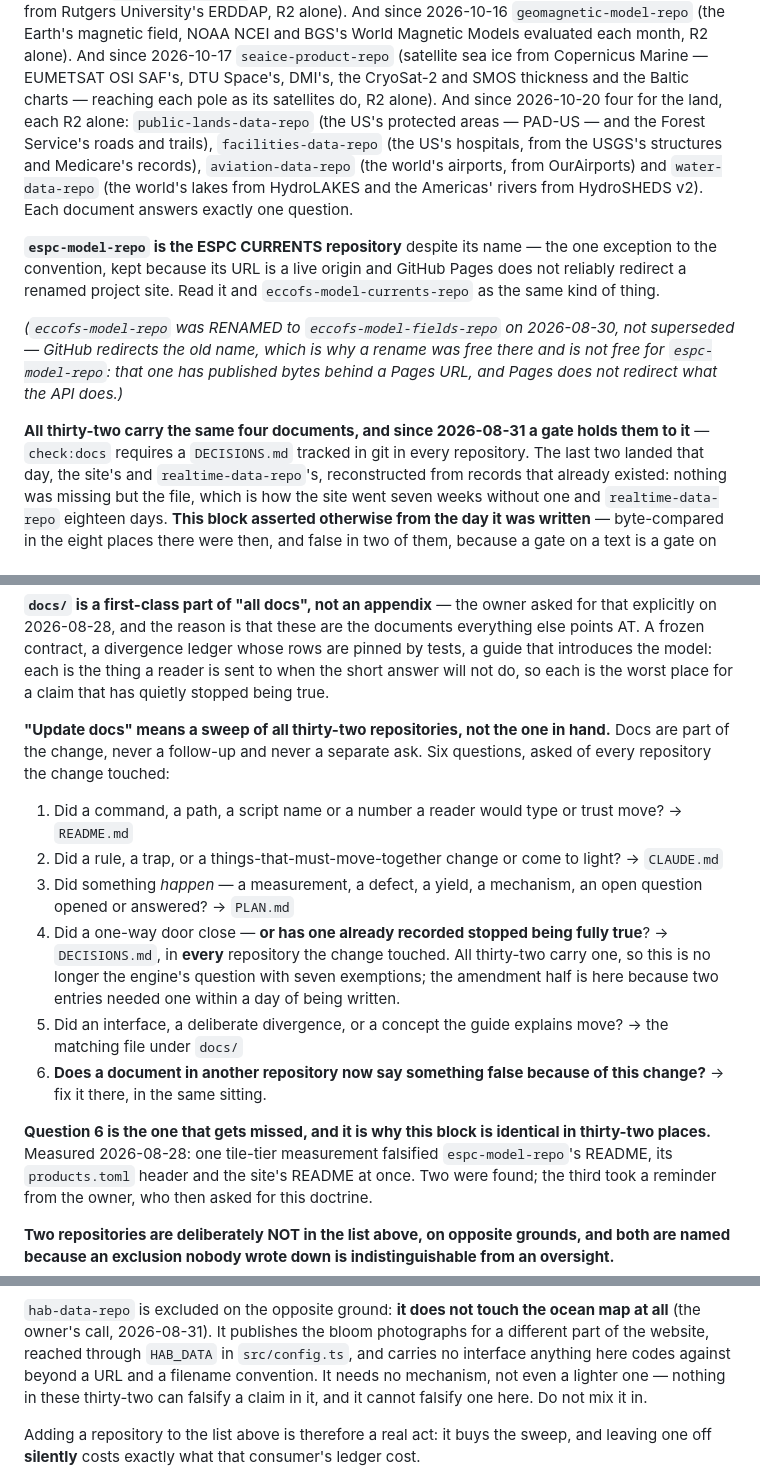
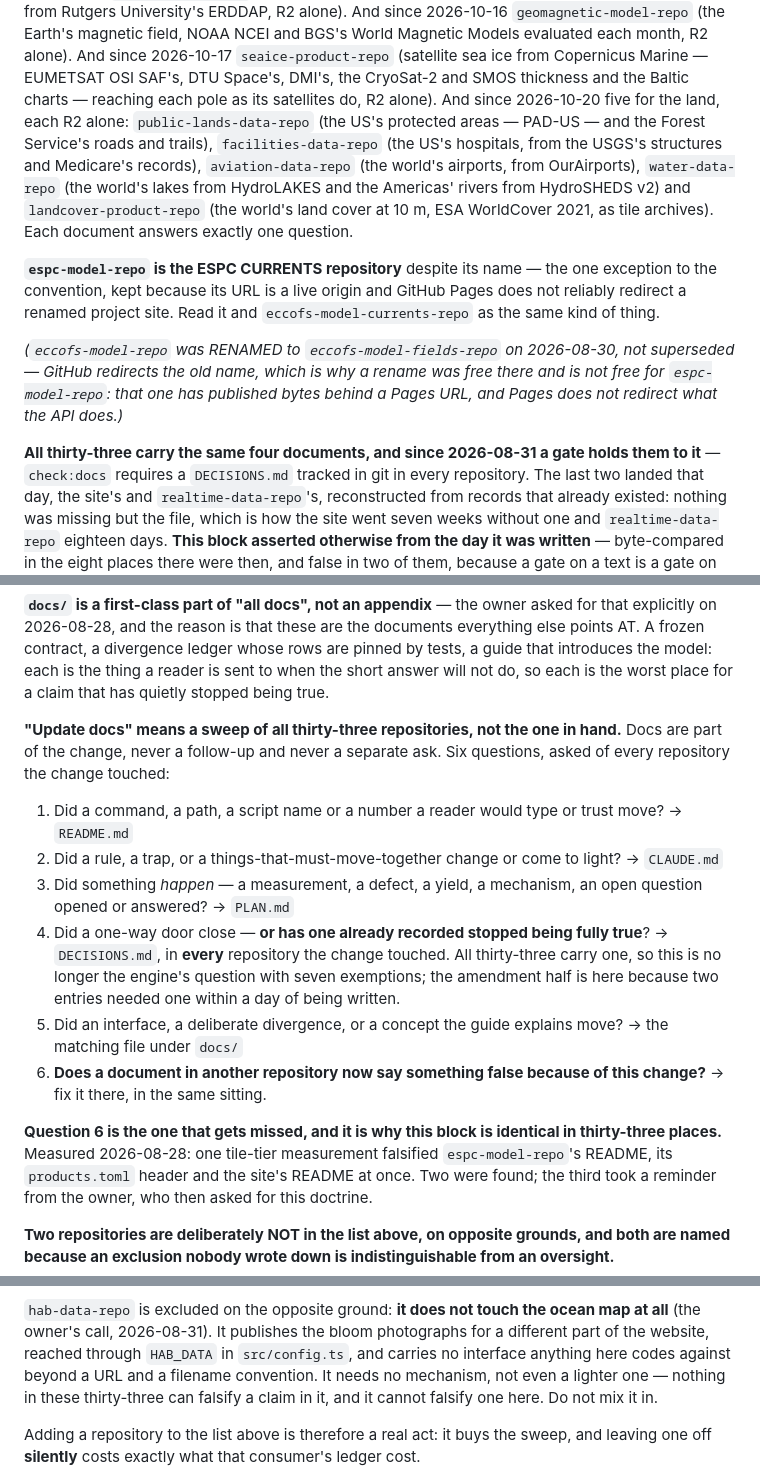
Before and after one commit to oceansensing/realtime-data-repo, a Markdown page: CLAUDE.md, 3 parts joined by grey strips. Rendered like a GitHub page.

Commit message:
CLAUDE.md: the doc doctrine at thirty-three - landcover-product-repo joins
The world's land cover at 10 m, ESA WorldCover 2021, as tile archives, R2 alone.

Co-Authored-By: Claude Opus 5.5 <noreply@anthropic.com>

```diff
--- a/CLAUDE.md
+++ b/CLAUDE.md
@@ -38,11 +38,12 @@ University's ERDDAP, R2 alone). And since 2026-10-16 `geomagnetic-model-repo`
 each month, R2 alone). And since 2026-10-17 `seaice-product-repo` (satellite sea
 ice from Copernicus Marine — EUMETSAT OSI SAF's, DTU Space's, DMI's, the CryoSat-2
 and SMOS thickness and the Baltic charts — reaching each pole as its satellites do,
-R2 alone). And since 2026-10-20 four for the land, each R2 alone: `public-lands-data-repo` (the US's
+R2 alone). And since 2026-10-20 five for the land, each R2 alone: `public-lands-data-repo` (the US's
 protected areas — PAD-US — and the Forest Service's roads and trails), `facilities-data-repo` (the US's
 hospitals, from the USGS's structures and Medicare's records), `aviation-data-repo` (the world's airports,
-from OurAirports) and `water-data-repo` (the world's lakes from HydroLAKES and the Americas' rivers from
-HydroSHEDS v2). Each document answers exactly one question.
+from OurAirports), `water-data-repo` (the world's lakes from HydroLAKES and the Americas' rivers from
+HydroSHEDS v2) and `landcover-product-repo` (the world's land cover at 10 m, ESA WorldCover 2021, as tile
+archives). Each document answers exactly one question.
 
 **`espc-model-repo` is the ESPC CURRENTS repository** despite its name — the
 one exception to the convention, kept because its URL is a live origin and
@@ -54,7 +55,7 @@ not superseded — GitHub redirects the old name, which is why a rename was
 free there and is not free for `espc-model-repo`: that one has published
 bytes behind a Pages URL, and Pages does not redirect what the API does.)*
 
-**All thirty-two carry the same four documents, and since 2026-08-31 a gate holds
+**All thirty-three carry the same four documents, and since 2026-08-31 a gate holds
 them to it** — `check:docs` requires a `DECISIONS.md` tracked in git in every
 repository. The last two landed that day, the site's and
 `realtime-data-repo`'s, reconstructed from records that already existed:
@@ -81,7 +82,7 @@ whose rows are pinned by tests, a guide that introduces the model: each is
 the thing a reader is sent to when the short answer will not do, so each is
 the worst place for a claim that has quietly stopped being true.
 
-**"Update docs" means a sweep of all thirty-two repositories, not the one in hand.**
+**"Update docs" means a sweep of all thirty-three repositories, not the one in hand.**
 Docs are part of the change, never a follow-up and never a separate ask. Six
 questions, asked of every repository the change touched:
 
@@ -93,7 +94,7 @@ questions, asked of every repository the change touched:
    open question opened or answered? → `PLAN.md`
 4. Did a one-way door close — **or has one already recorded stopped being
    fully true**? → `DECISIONS.md`, in **every** repository the change
-   touched. All thirty-two carry one, so this is no longer the
+   touched. All thirty-three carry one, so this is no longer the
    engine's question with seven exemptions; the amendment half is here
    because two entries needed one within a day of being written.
 5. Did an interface, a deliberate divergence, or a concept the guide explains
@@ -102,7 +103,7 @@ questions, asked of every repository the change touched:
    this change?** → fix it there, in the same sitting.
 
 **Question 6 is the one that gets missed, and it is why this block is
-identical in thirty-two places.** Measured 2026-08-28: one tile-tier measurement
+identical in thirty-three places.** Measured 2026-08-28: one tile-tier measurement
 falsified `espc-model-repo`'s README, its `products.toml` header and the
 site's README at once. Two were found; the third took a reminder from the
 owner, who then asked for this doctrine.
@@ -125,7 +126,7 @@ ocean map at all** (the owner's call, 2026-08-31). It publishes the bloom
 photographs for a different part of the website, reached through `HAB_DATA`
 in `src/config.ts`, and carries no interface anything here codes against
 beyond a URL and a filename convention. It needs no mechanism, not even a
-lighter one — nothing in these thirty-two can falsify a claim in it, and it cannot
+lighter one — nothing in these thirty-three can falsify a claim in it, and it cannot
 falsify one here. Do not mix it in.
 
 Adding a repository to the list above is therefore a real act: it buys the
```
Also changed, not shown: other parts of CLAUDE.md (+1 -1 lines).
